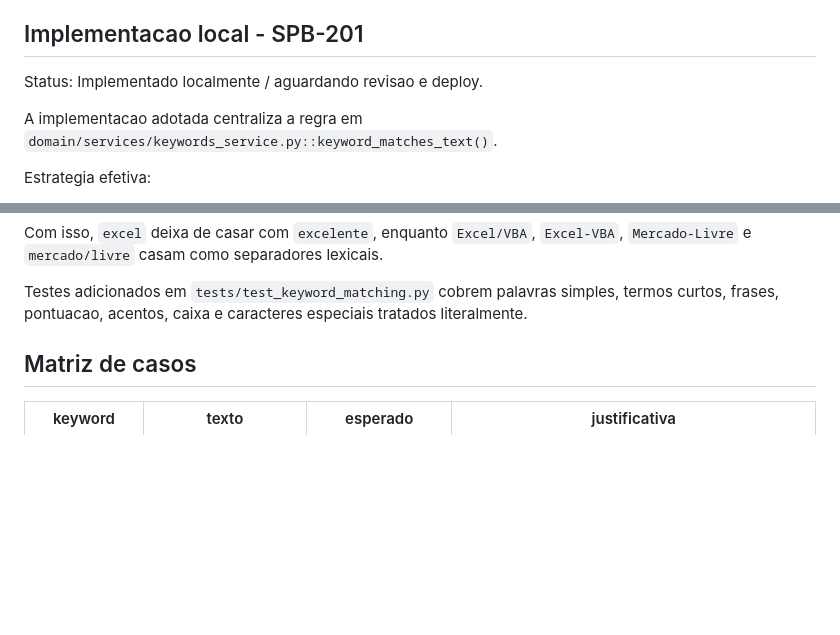
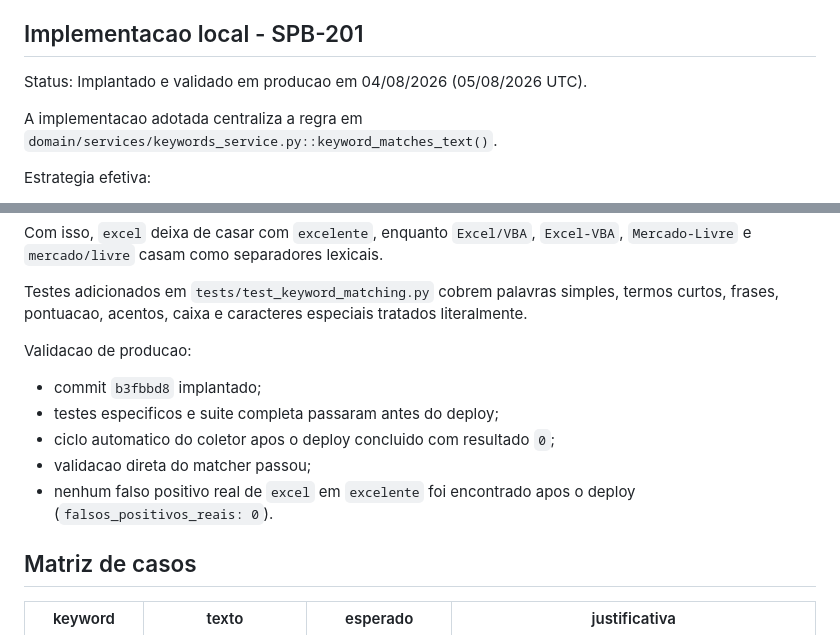
Before and after one commit to Abiliioo/www.smartpaybot.com.br, a Markdown page: docs/phase-2/03-matcher-palavras-chave.md, 2 parts joined by grey strips. Drawn GitHub-style; blank space fills up the shorter version.

Commit message:
docs: mark SPB-201 as deployed

```diff
--- a/docs/phase-2/03-matcher-palavras-chave.md
+++ b/docs/phase-2/03-matcher-palavras-chave.md
@@ -72,7 +72,7 @@ Comecar com tokenizacao simples ou regex lexical bem testada, sem dependencia ex
 
 ## Implementacao local - SPB-201
 
-Status: Implementado localmente / aguardando revisao e deploy.
+Status: Implantado e validado em producao em 04/08/2026 (05/08/2026 UTC).
 
 A implementacao adotada centraliza a regra em `domain/services/keywords_service.py::keyword_matches_text()`.
 
@@ -87,6 +87,14 @@ Estrategia efetiva:
 Com isso, `excel` deixa de casar com `excelente`, enquanto `Excel/VBA`, `Excel-VBA`, `Mercado-Livre` e `mercado/livre` casam como separadores lexicais.
 
 Testes adicionados em `tests/test_keyword_matching.py` cobrem palavras simples, termos curtos, frases, pontuacao, acentos, caixa e caracteres especiais tratados literalmente.
+
+Validacao de producao:
+
+- commit `b3fbbd8` implantado;
+- testes especificos e suite completa passaram antes do deploy;
+- ciclo automatico do coletor apos o deploy concluido com resultado `0`;
+- validacao direta do matcher passou;
+- nenhum falso positivo real de `excel` em `excelente` foi encontrado apos o deploy (`falsos_positivos_reais: 0`).
 
 ## Matriz de casos
 
```
Also changed, not shown: docs/phase-2/13-backlog.md (+1 -1 lines).
